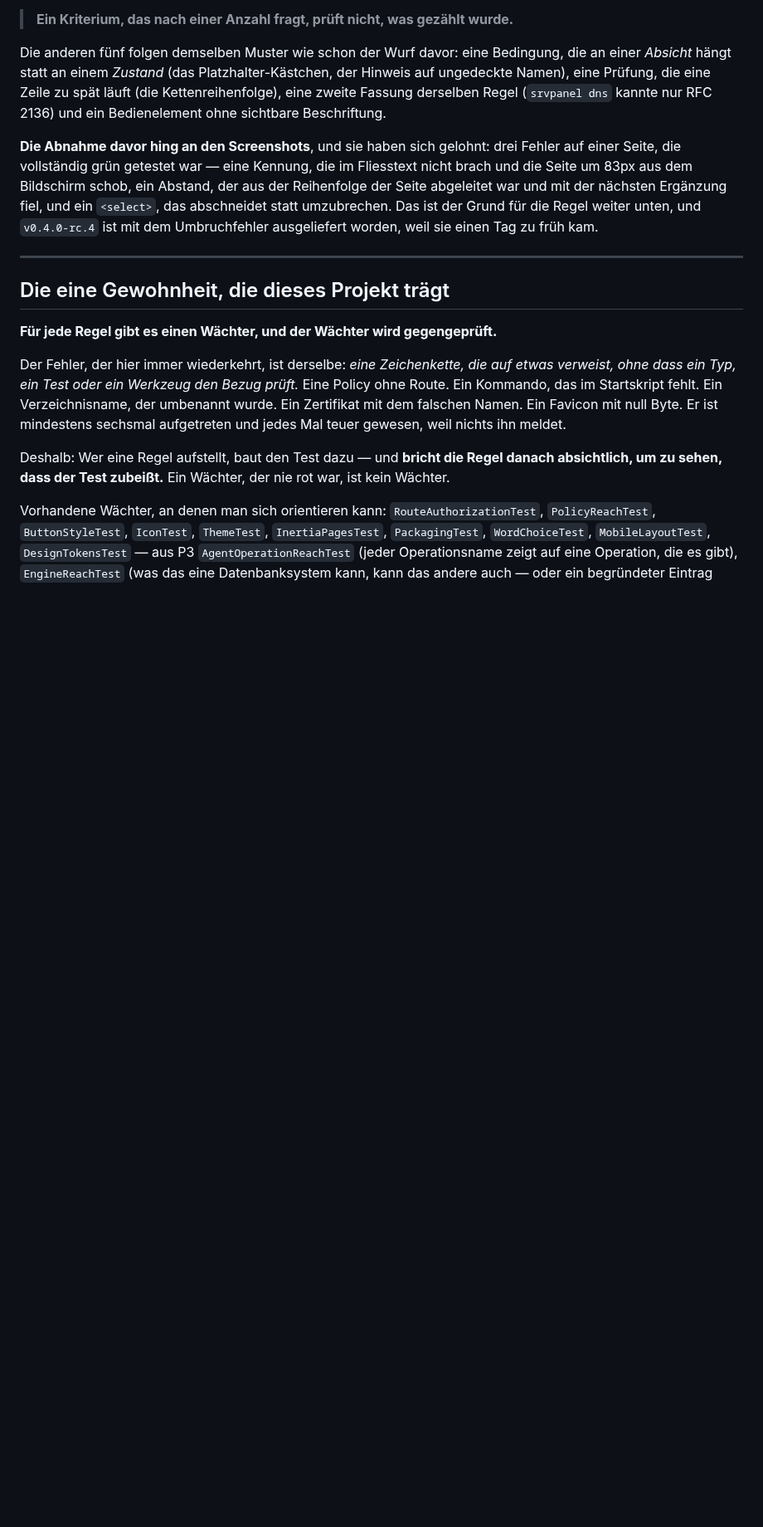
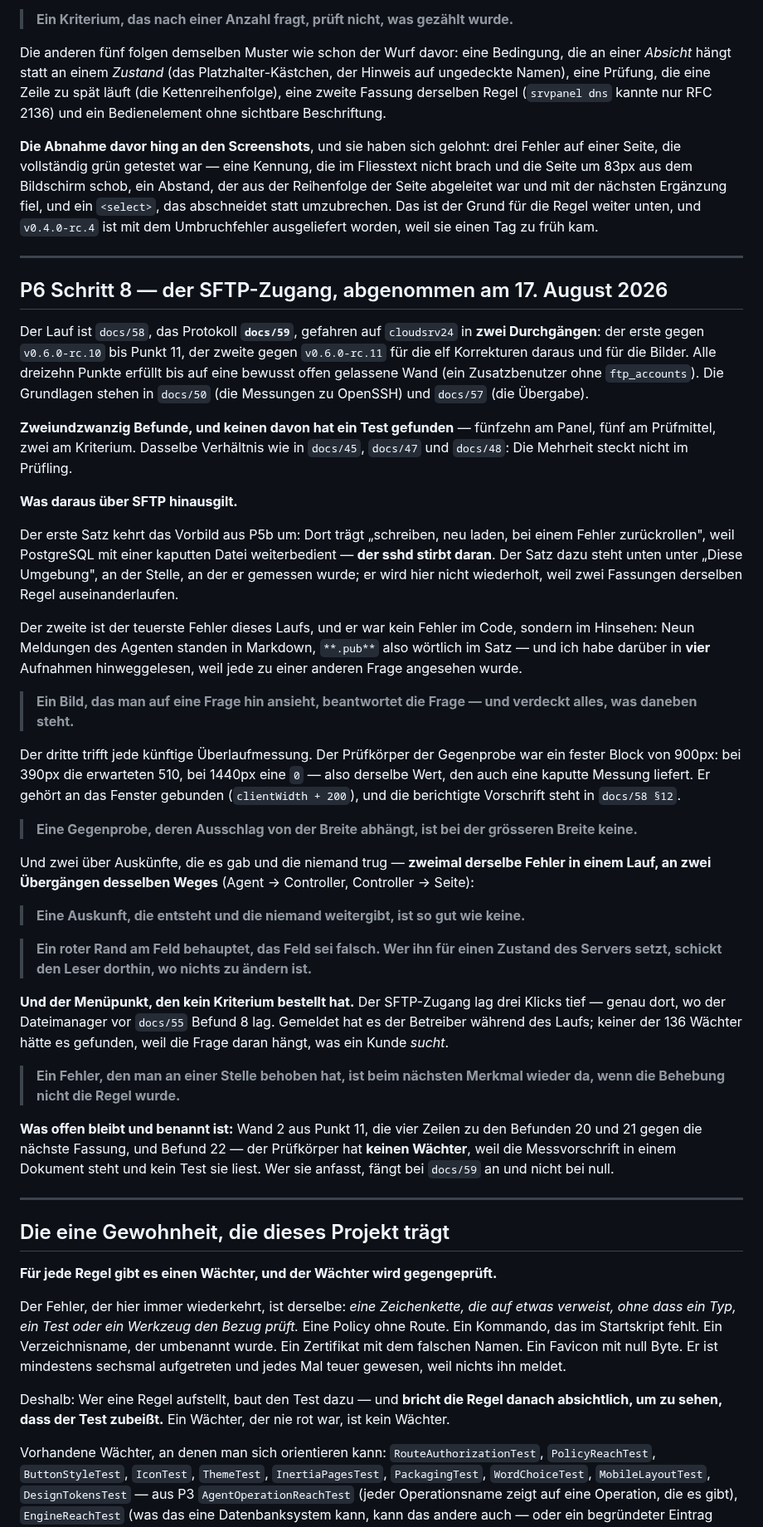
Before and after one commit to philf90/Server-Control-Panel, a Markdown page: CLAUDE.md, the part around one of its changes. Shown at 83% size. Rendered like a GitHub page; blank space fills up the shorter version.

Commit message:
CLAUDE.md: der Stand von P6 und was aus Schritt 8 über SFTP hinausgilt
Hier stand "P0 bis P5c abgenommen", und von P6 kannte das Kopfdokument nur zwei
Nebensätze in der Umgebungsbeschreibung. Schritt 8 ist seit dem 17. August
abgenommen; wer neu hier ankommt, hat davon nichts erfahren.

Neu ist ein eigener Abschnitt mit dem, was über SFTP hinaus trägt: das Bild, das
man auf eine Frage hin ansieht und das alles daneben verdeckt (der teuerste Fehler
des Laufs, viermal überlesen); die Gegenprobe, deren Ausschlag von der Breite
abhängt und die bei 1440 px dieselbe Null liefert wie eine kaputte Messung; die
Auskunft, die entsteht und die niemand weitergibt (zweimal in einem Lauf, an zwei
Übergängen desselben Weges); der rote Rand am Feld für einen Zustand des Servers;
und der Menüpunkt, den kein Kriterium bestellt hat.

Den Satz über den Rückweg, der voraussetzt, dass der Dienst noch läuft, wiederholt
der Abschnitt ausdrücklich nicht — er steht unter "Diese Umgebung", an der Stelle,
an der er gemessen wurde. Zwei Fassungen derselben Regel laufen auseinander.

Dazu das Verzeichnis der P6-Dokumente 49 bis 59, das es noch gar nicht gab: Von
denen waren bisher nur 50, 56 und 57 überhaupt erwähnt, und keines davon dort, wo
man ein Dokument sucht.

Signed-off-by: Claude <noreply@anthropic.com>

```diff
--- a/CLAUDE.md
+++ b/CLAUDE.md
@@ -346,6 +351,70 @@ Abstand, der aus der Reihenfolge der Seite abgeleitet war und mit der nächsten
 Ergänzung fiel, und ein `<select>`, das abschneidet statt umzubrechen. Das ist
 der Grund für die Regel weiter unten, und `v0.4.0-rc.4` ist mit dem
 Umbruchfehler ausgeliefert worden, weil sie einen Tag zu früh kam.
+
+---
+
+## P6 Schritt 8 — der SFTP-Zugang, abgenommen am 17. August 2026
+
+Der Lauf ist `docs/58`, das Protokoll **`docs/59`**, gefahren auf `cloudsrv24` in
+**zwei Durchgängen**: der erste gegen `v0.6.0-rc.10` bis Punkt 11, der zweite
+gegen `v0.6.0-rc.11` für die elf Korrekturen daraus und für die Bilder. Alle
+dreizehn Punkte erfüllt bis auf eine bewusst offen gelassene Wand (ein
+Zusatzbenutzer ohne `ftp_accounts`). Die Grundlagen stehen in `docs/50` (die
+Messungen zu OpenSSH) und `docs/57` (die Übergabe).
+
+**Zweiundzwanzig Befunde, und keinen davon hat ein Test gefunden** — fünfzehn am
+Panel, fünf am Prüfmittel, zwei am Kriterium. Dasselbe Verhältnis wie in
+`docs/45`, `docs/47` und `docs/48`: Die Mehrheit steckt nicht im Prüfling.
+
+**Was daraus über SFTP hinausgilt.**
+
+Der erste Satz kehrt das Vorbild aus P5b um: Dort trägt „schreiben, neu laden, bei
+einem Fehler zurückrollen", weil PostgreSQL mit einer kaputten Datei weiterbedient
+— **der sshd stirbt daran**. Der Satz dazu steht unten unter „Diese Umgebung",
+an der Stelle, an der er gemessen wurde; er wird hier nicht wiederholt, weil zwei
+Fassungen derselben Regel auseinanderlaufen.
+
+Der zweite ist der teuerste Fehler dieses Laufs, und er war kein Fehler im Code,
+sondern im Hinsehen: Neun Meldungen des Agenten standen in Markdown, `**.pub**`
+also wörtlich im Satz — und ich habe darüber in **vier** Aufnahmen hinweggelesen,
+weil jede zu einer anderen Frage angesehen wurde.
+
+> **Ein Bild, das man auf eine Frage hin ansieht, beantwortet die Frage — und
+> verdeckt alles, was daneben steht.**
+
+Der dritte trifft jede künftige Überlaufmessung. Der Prüfkörper der Gegenprobe
+war ein fester Block von 900px: bei 390px die erwarteten 510, bei 1440px eine
+`0` — also derselbe Wert, den auch eine kaputte Messung liefert. Er gehört an das
+Fenster gebunden (`clientWidth + 200`), und die berichtigte Vorschrift steht in
+`docs/58 §12`.
+
+> **Eine Gegenprobe, deren Ausschlag von der Breite abhängt, ist bei der grösseren
+> Breite keine.**
+
+Und zwei über Auskünfte, die es gab und die niemand trug — **zweimal derselbe
+Fehler in einem Lauf, an zwei Übergängen desselben Weges** (Agent → Controller,
+Controller → Seite):
+
+> **Eine Auskunft, die entsteht und die niemand weitergibt, ist so gut wie
+> keine.**
+
+> **Ein roter Rand am Feld behauptet, das Feld sei falsch. Wer ihn für einen
+> Zustand des Servers setzt, schickt den Leser dorthin, wo nichts zu ändern
+> ist.**
+
+**Und der Menüpunkt, den kein Kriterium bestellt hat.** Der SFTP-Zugang lag drei
+Klicks tief — genau dort, wo der Dateimanager vor `docs/55` Befund 8 lag. Gemeldet
+hat es der Betreiber während des Laufs; keiner der 136 Wächter hätte es gefunden,
+weil die Frage daran hängt, was ein Kunde *sucht*.
+
+> **Ein Fehler, den man an einer Stelle behoben hat, ist beim nächsten Merkmal
+> wieder da, wenn die Behebung nicht die Regel wurde.**
+
+**Was offen bleibt und benannt ist:** Wand 2 aus Punkt 11, die vier Zeilen zu den
+Befunden 20 und 21 gegen die nächste Fassung, und Befund 22 — der Prüfkörper hat
+**keinen Wächter**, weil die Messvorschrift in einem Dokument steht und kein Test
+sie liest. Wer sie anfasst, fängt bei `docs/59` an und nicht bei null.
 
 ---
 
```
Also changed, not shown: other parts of CLAUDE.md (+20 -2 lines).
